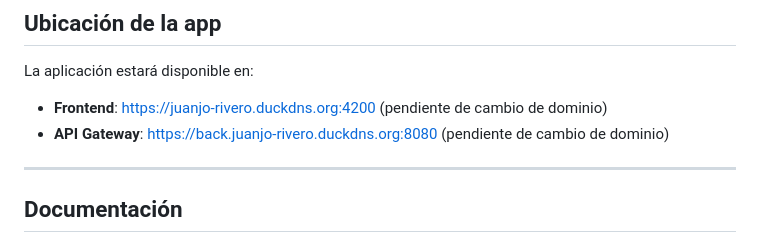
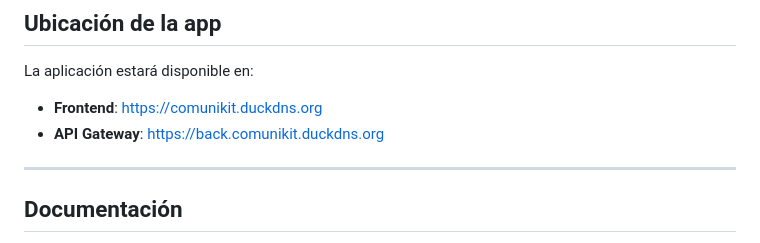
Before and after one commit to juanjooriveroo/comunikit, a Markdown page: README.md, the part around the change. Rendered like a GitHub page.

Commit message:
FEAT: despliegue del proyecto
- Creación de subdominio duckdns para la aplicación
- Montaje de servidor Ubuntu Server para hostear la aplicación mediante Docker
- Test de funcionamiento del despliegue

```diff
--- a/README.md
+++ b/README.md
@@ -151,8 +151,8 @@ comunikit/
 ## Ubicación de la app
 
 La aplicación estará disponible en:
-- **Frontend**: https://juanjo-rivero.duckdns.org:4200 (pendiente de cambio de dominio)
-- **API Gateway**: https://back.juanjo-rivero.duckdns.org:8080 (pendiente de cambio de dominio)
+- **Frontend**: https://comunikit.duckdns.org
+- **API Gateway**: https://back.comunikit.duckdns.org
 
 ---
 
```
Also changed, not shown: doc/Project-Backlog.md (+1 -1 lines), doc/Sprint-1-Backlog.md (+8 -5 lines).
